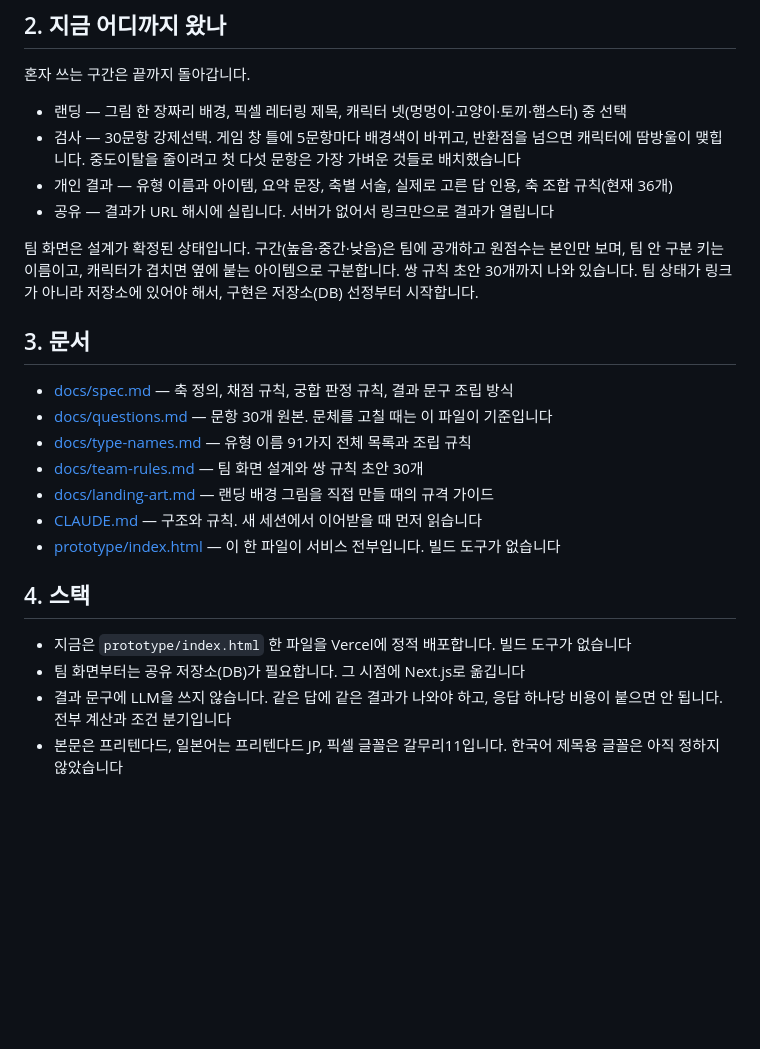
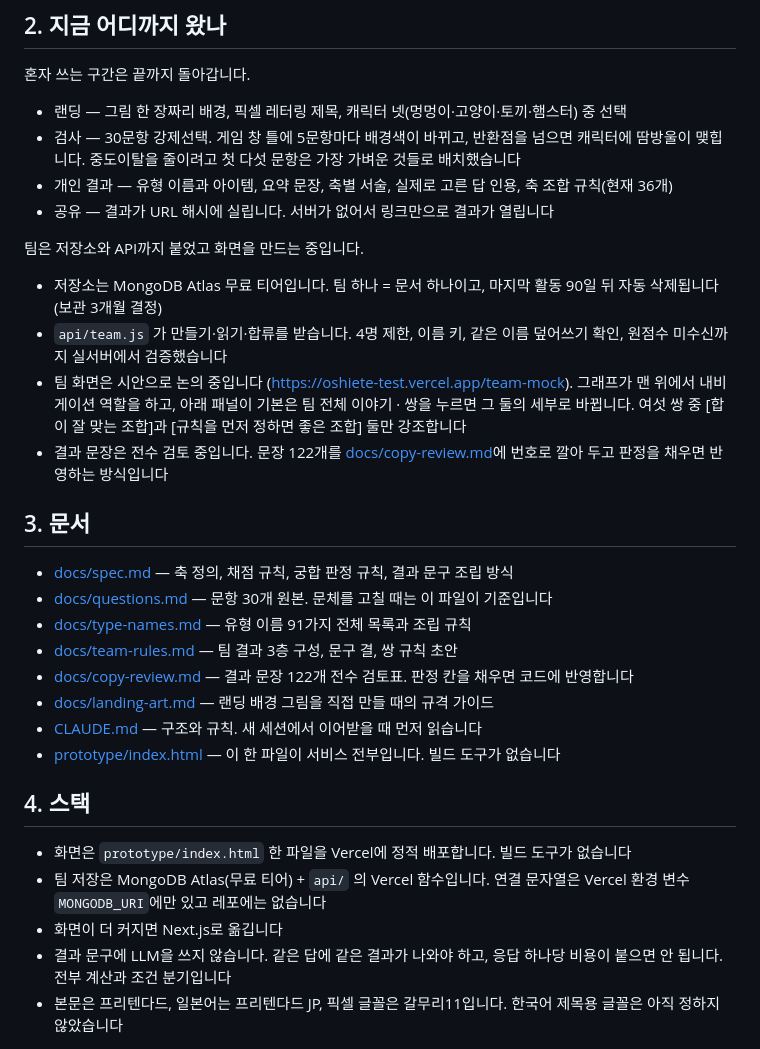
Before and after one commit to Dearkimm/cowork-type-test, a Markdown page: README.md, the part around the change. Rendered like a GitHub page; blank space fills up the shorter version.

Commit message:
README·CLAUDE.md를 오늘 진행분(DB·API·팀 시안·검토표)까지로 갱신
Co-Authored-By: Claude Fable 5 <noreply@anthropic.com>

```diff
--- a/README.md
+++ b/README.md
@@ -37,22 +37,29 @@
 - 개인 결과 — 유형 이름과 아이템, 요약 문장, 축별 서술, 실제로 고른 답 인용, 축 조합 규칙(현재 36개)
 - 공유 — 결과가 URL 해시에 실립니다. 서버가 없어서 링크만으로 결과가 열립니다
 
-팀 화면은 설계가 확정된 상태입니다. 구간(높음·중간·낮음)은 팀에 공개하고 원점수는 본인만 보며, 팀 안 구분 키는 이름이고, 캐릭터가 겹치면 옆에 붙는 아이템으로 구분합니다. 쌍 규칙 초안 30개까지 나와 있습니다. 팀 상태가 링크가 아니라 저장소에 있어야 해서, 구현은 저장소(DB) 선정부터 시작합니다.
+팀은 저장소와 API까지 붙었고 화면을 만드는 중입니다.
+
+- 저장소는 MongoDB Atlas 무료 티어입니다. 팀 하나 = 문서 하나이고, 마지막 활동 90일 뒤 자동 삭제됩니다 (보관 3개월 결정)
+- `api/team.js` 가 만들기·읽기·합류를 받습니다. 4명 제한, 이름 키, 같은 이름 덮어쓰기 확인, 원점수 미수신까지 실서버에서 검증했습니다
+- 팀 화면은 시안으로 논의 중입니다 (<https://oshiete-test.vercel.app/team-mock>). 그래프가 맨 위에서 내비게이션 역할을 하고, 아래 패널이 기본은 팀 전체 이야기 · 쌍을 누르면 그 둘의 세부로 바뀝니다. 여섯 쌍 중 [합이 잘 맞는 조합]과 [규칙을 먼저 정하면 좋은 조합] 둘만 강조합니다
+- 결과 문장은 전수 검토 중입니다. 문장 122개를 [docs/copy-review.md](docs/copy-review.md)에 번호로 깔아 두고 판정을 채우면 반영하는 방식입니다
 
 ## 3. 문서
 
 - [docs/spec.md](docs/spec.md) — 축 정의, 채점 규칙, 궁합 판정 규칙, 결과 문구 조립 방식
 - [docs/questions.md](docs/questions.md) — 문항 30개 원본. 문체를 고칠 때는 이 파일이 기준입니다
 - [docs/type-names.md](docs/type-names.md) — 유형 이름 91가지 전체 목록과 조립 규칙
-- [docs/team-rules.md](docs/team-rules.md) — 팀 화면 설계와 쌍 규칙 초안 30개
+- [docs/team-rules.md](docs/team-rules.md) — 팀 결과 3층 구성, 문구 결, 쌍 규칙 초안
+- [docs/copy-review.md](docs/copy-review.md) — 결과 문장 122개 전수 검토표. 판정 칸을 채우면 코드에 반영합니다
 - [docs/landing-art.md](docs/landing-art.md) — 랜딩 배경 그림을 직접 만들 때의 규격 가이드
 - [CLAUDE.md](CLAUDE.md) — 구조와 규칙. 새 세션에서 이어받을 때 먼저 읽습니다
 - [prototype/index.html](prototype/index.html) — 이 한 파일이 서비스 전부입니다. 빌드 도구가 없습니다
 
 ## 4. 스택
 
-- 지금은 `prototype/index.html` 한 파일을 Vercel에 정적 배포합니다. 빌드 도구가 없습니다
-- 팀 화면부터는 공유 저장소(DB)가 필요합니다. 그 시점에 Next.js로 옮깁니다
+- 화면은 `prototype/index.html` 한 파일을 Vercel에 정적 배포합니다. 빌드 도구가 없습니다
+- 팀 저장은 MongoDB Atlas(무료 티어) + `api/` 의 Vercel 함수입니다. 연결 문자열은 Vercel 환경 변수 `MONGODB_URI`에만 있고 레포에는 없습니다
+- 화면이 더 커지면 Next.js로 옮깁니다
 - 결과 문구에 LLM을 쓰지 않습니다. 같은 답에 같은 결과가 나와야 하고, 응답 하나당 비용이 붙으면 안 됩니다. 전부 계산과 조건 분기입니다
 - 본문은 프리텐다드, 일본어는 프리텐다드 JP, 픽셀 글꼴은 갈무리11입니다. 한국어 제목용 글꼴은 아직 정하지 않았습니다
 
```
Also changed, not shown: CLAUDE.md (+8 -2 lines).
